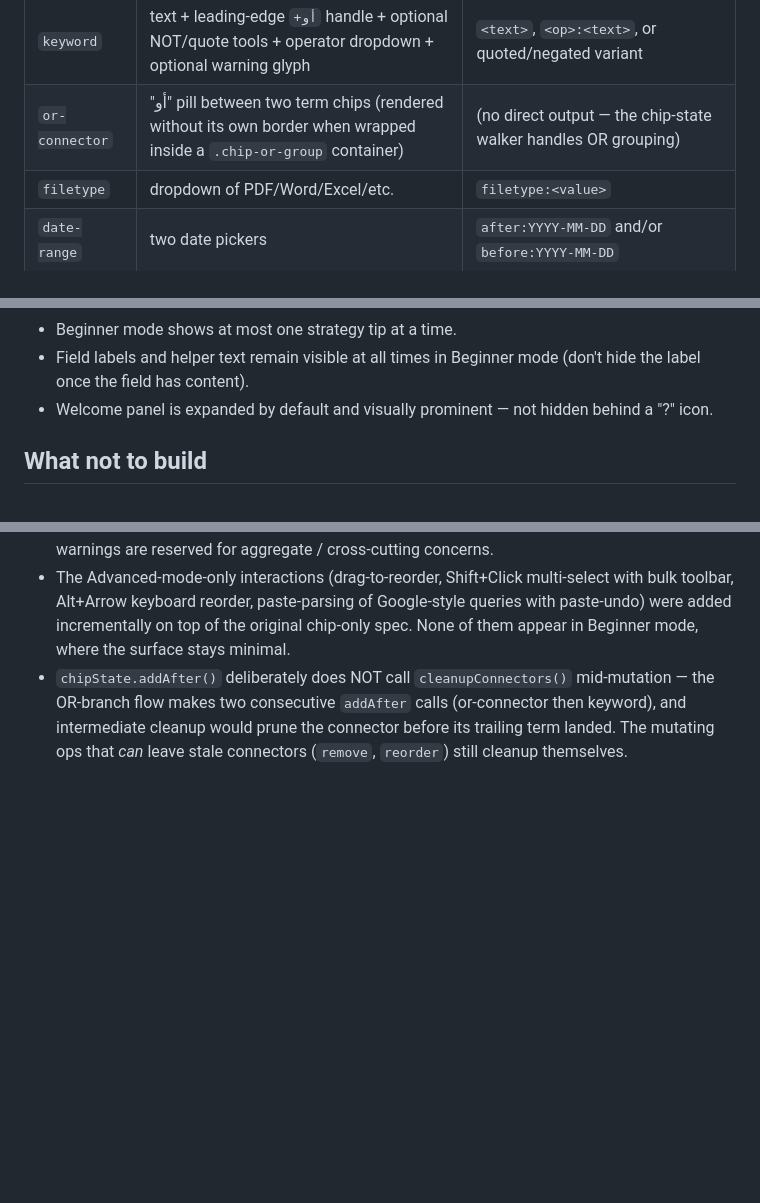
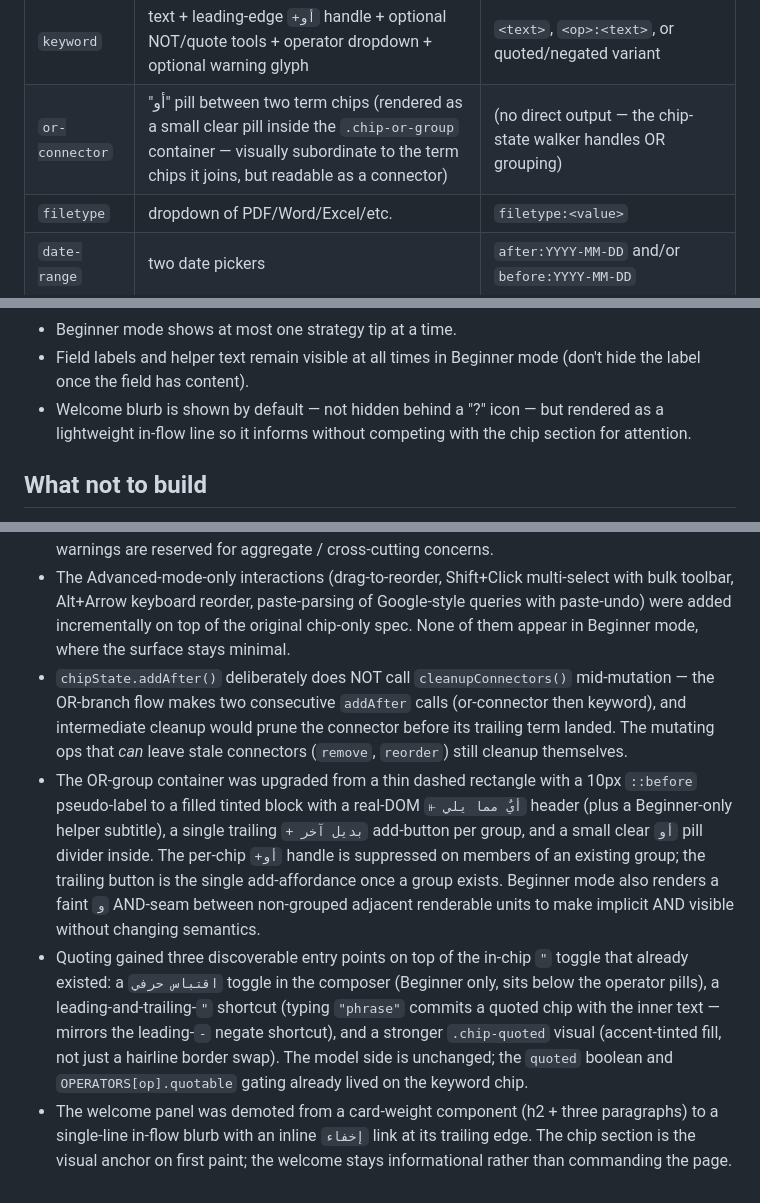
Before and after one commit to bhngyn/search-maker, a Markdown page: CLAUDE.md, 3 parts joined by grey strips. GitHub-like rendering; blank space fills up the shorter version.

```diff
--- a/CLAUDE.md
+++ b/CLAUDE.md
@@ -104,7 +105,7 @@ The current chip types and their query output:
 | Slug | Visual | Output |
 |---|---|---|
 | `keyword` | text + leading-edge `+أو` handle + optional NOT/quote tools + operator dropdown + optional warning glyph | `<text>`, `<op>:<text>`, or quoted/negated variant |
-| `or-connector` | "أو" pill between two term chips (rendered without its own border when wrapped inside a `.chip-or-group` container) | (no direct output — the chip-state walker handles OR grouping) |
+| `or-connector` | "أو" pill between two term chips (rendered as a small clear pill inside the `.chip-or-group` container — visually subordinate to the term chips it joins, but readable as a connector) | (no direct output — the chip-state walker handles OR grouping) |
 | `filetype` | dropdown of PDF/Word/Excel/etc. | `filetype:<value>` |
 | `date-range` | two date pickers | `after:YYYY-MM-DD` and/or `before:YYYY-MM-DD` |
 | `proximity` | term + distance + term | `"term1" AROUND(N) "term2"` |
@@ -228,7 +233,7 @@ Cognitive accessibility (the lower-literacy half of the audience):
 - No hover-only interactions anywhere.
 - Beginner mode shows at most one strategy tip at a time.
 - Field labels and helper text remain visible at all times in Beginner mode (don't hide the label once the field has content).
-- Welcome panel is expanded by default and visually prominent — not hidden behind a "?" icon.
+- Welcome blurb is shown by default — not hidden behind a "?" icon — but rendered as a lightweight in-flow line so it informs without competing with the chip section for attention.
 
 ## What not to build
 
@@ -348,3 +355,6 @@ Open `dist/index.html` directly via `file://` in Chrome, Firefox, or Safari. No
 - Chip-local issues (intitle multi-word without quoting, inverted date range, single-word quoting) ship as per-chip warning glyphs with one-tap fixes — there is no banner duplicate. Banner warnings are reserved for aggregate / cross-cutting concerns.
 - The Advanced-mode-only interactions (drag-to-reorder, Shift+Click multi-select with bulk toolbar, Alt+Arrow keyboard reorder, paste-parsing of Google-style queries with paste-undo) were added incrementally on top of the original chip-only spec. None of them appear in Beginner mode, where the surface stays minimal.
 - `chipState.addAfter()` deliberately does NOT call `cleanupConnectors()` mid-mutation — the OR-branch flow makes two consecutive `addAfter` calls (or-connector then keyword), and intermediate cleanup would prune the connector before its trailing term landed. The mutating ops that *can* leave stale connectors (`remove`, `reorder`) still cleanup themselves.
+- The OR-group container was upgraded from a thin dashed rectangle with a 10px `::before` pseudo-label to a filled tinted block with a real-DOM `⫦ أيٌ مما يلي` header (plus a Beginner-only helper subtitle), a single trailing `+ بديل آخر` add-button per group, and a small clear `أو` pill divider inside. The per-chip `+أو` handle is suppressed on members of an existing group; the trailing button is the single add-affordance once a group exists. Beginner mode also renders a faint `و` AND-seam between non-grouped adjacent renderable units to make implicit AND visible without changing semantics.
+- Quoting gained three discoverable entry points on top of the in-chip `"` toggle that already existed: a `اقتباس حرفي` toggle in the composer (Beginner only, sits below the operator pills), a leading-and-trailing-`"` shortcut (typing `"phrase"` commits a quoted chip with the inner text — mirrors the leading-`-` negate shortcut), and a stronger `.chip-quoted` visual (accent-tinted fill, not just a hairline border swap). The model side is unchanged; the `quoted` boolean and `OPERATORS[op].quotable` gating already lived on the keyword chip.
+- The welcome panel was demoted from a card-weight component (h2 + three paragraphs) to a single-line in-flow blurb with an inline `إخفاء` link at its trailing edge. The chip section is the visual anchor on first paint; the welcome stays informational rather than commanding the page.
```
Also changed, not shown: other parts of CLAUDE.md (+17 -10 lines).
